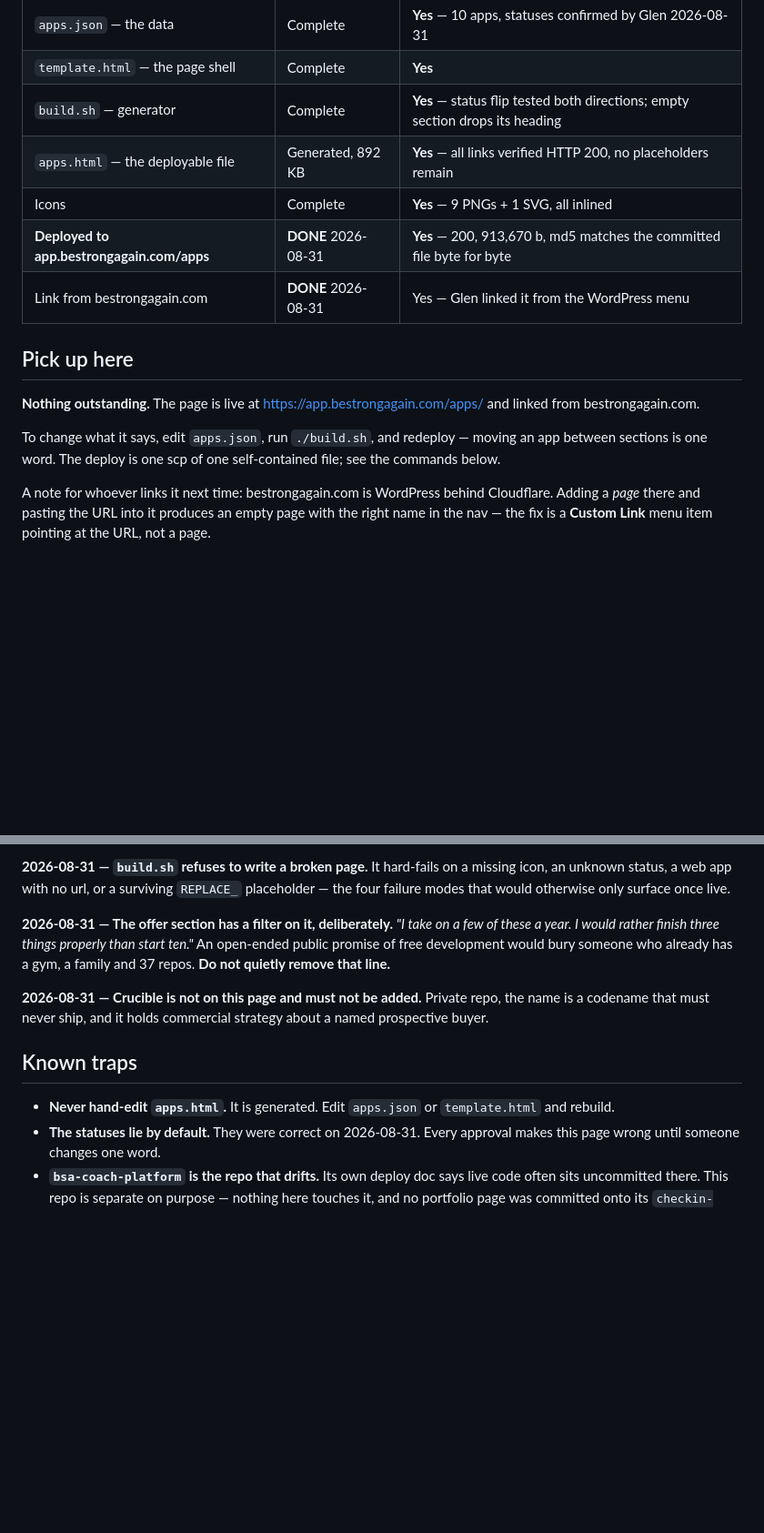
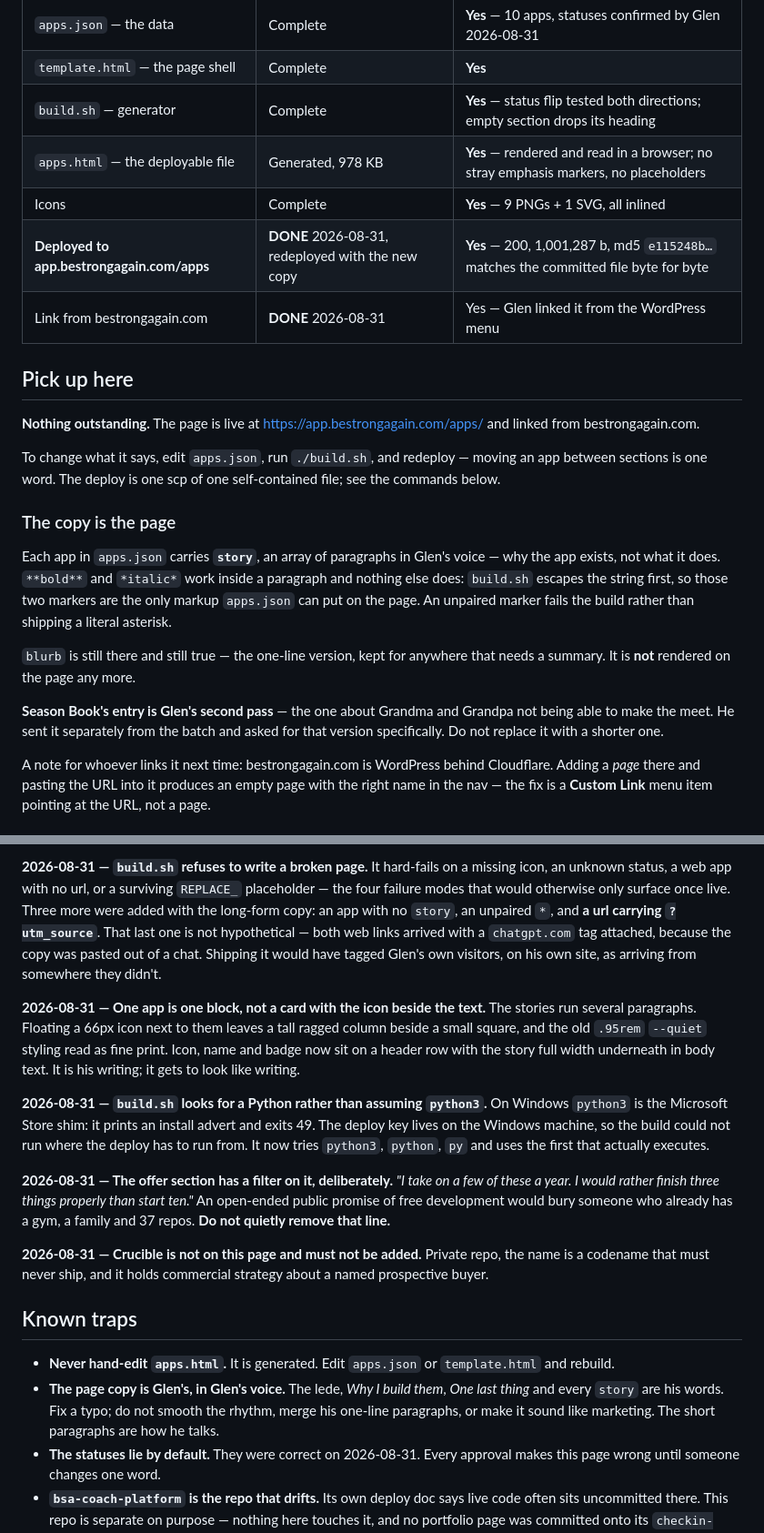
Before and after one commit to Glen-collab/apps-page, a Markdown page: HANDOFF.md, 2 parts joined by grey strips. Shown at 91% size. Rendered like a GitHub page; blank space fills up the shorter version.

Commit message:
HANDOFF: the copy is the page now
Co-Authored-By: Claude Opus 5 (1M context) <noreply@anthropic.com>
Claude-Session: https://claude.ai/code/session_018Au4zqia24sEafPkW1Vc64

```diff
--- a/HANDOFF.md
+++ b/HANDOFF.md
@@ -18,9 +18,9 @@ since 2026-08-31.
 | `apps.json` — the data | Complete | **Yes** — 10 apps, statuses confirmed by Glen 2026-08-31 |
 | `template.html` — the page shell | Complete | **Yes** |
 | `build.sh` — generator | Complete | **Yes** — status flip tested both directions; empty section drops its heading |
-| `apps.html` — the deployable file | Generated, 892 KB | **Yes** — all links verified HTTP 200, no placeholders remain |
+| `apps.html` — the deployable file | Generated, 978 KB | **Yes** — rendered and read in a browser; no stray emphasis markers, no placeholders |
 | Icons | Complete | **Yes** — 9 PNGs + 1 SVG, all inlined |
-| **Deployed to app.bestrongagain.com/apps** | **DONE** 2026-08-31 | **Yes** — 200, 913,670 b, md5 matches the committed file byte for byte |
+| **Deployed to app.bestrongagain.com/apps** | **DONE** 2026-08-31, redeployed with the new copy | **Yes** — 200, 1,001,287 b, md5 `e115248b…` matches the committed file byte for byte |
 | Link from bestrongagain.com | **DONE** 2026-08-31 | Yes — Glen linked it from the WordPress menu |
 
 ## Pick up here
@@ -31,6 +31,21 @@ and linked from bestrongagain.com.
 To change what it says, edit `apps.json`, run `./build.sh`, and redeploy — moving
 an app between sections is one word. The deploy is one scp of one self-contained
 file; see the commands below.
+
+### The copy is the page
+
+Each app in `apps.json` carries **`story`**, an array of paragraphs in Glen's
+voice — why the app exists, not what it does. `**bold**` and `*italic*` work
+inside a paragraph and nothing else does: `build.sh` escapes the string first,
+so those two markers are the only markup `apps.json` can put on the page. An
+unpaired marker fails the build rather than shipping a literal asterisk.
+
+`blurb` is still there and still true — the one-line version, kept for anywhere
+that needs a summary. It is **not** rendered on the page any more.
+
+**Season Book's entry is Glen's second pass** — the one about Grandma and Grandpa
+not being able to make the meet. He sent it separately from the batch and asked
+for that version specifically. Do not replace it with a shorter one.
 
 A note for whoever links it next time: bestrongagain.com is WordPress behind
 Cloudflare. Adding a *page* there and pasting the URL into it produces an empty
@@ -112,6 +127,24 @@ for a portfolio page is fine.
 **2026-08-31 — `build.sh` refuses to write a broken page.** It hard-fails on a
 missing icon, an unknown status, a web app with no url, or a surviving `REPLACE_`
 placeholder — the four failure modes that would otherwise only surface once live.
+Three more were added with the long-form copy: an app with no `story`, an
+unpaired `*`, and **a url carrying `?utm_source`**. That last one is not
+hypothetical — both web links arrived with a `chatgpt.com` tag attached, because
+the copy was pasted out of a chat. Shipping it would have tagged Glen's own
+visitors, on his own site, as arriving from somewhere they didn't.
+
+**2026-08-31 — One app is one block, not a card with the icon beside the text.**
+The stories run several paragraphs. Floating a 66px icon next to them leaves a
+tall ragged column beside a small square, and the old `.95rem` `--quiet` styling
+read as fine print. Icon, name and badge now sit on a header row with the story
+full width underneath in body text. It is his writing; it gets to look like
+writing.
+
+**2026-08-31 — `build.sh` looks for a Python rather than assuming `python3`.**
+On Windows `python3` is the Microsoft Store shim: it prints an install advert and
+exits 49. The deploy key lives on the Windows machine, so the build could not run
+where the deploy has to run from. It now tries `python3`, `python`, `py` and uses
+the first that actually executes.
 
 **2026-08-31 — The offer section has a filter on it, deliberately.** *"I take on a
 few of these a year. I would rather finish three things properly than start ten."*
@@ -126,6 +159,10 @@ named prospective buyer.
 
 - **Never hand-edit `apps.html`.** It is generated. Edit `apps.json` or
   `template.html` and rebuild.
+- **The page copy is Glen's, in Glen's voice.** The lede, *Why I build them*,
+  *One last thing* and every `story` are his words. Fix a typo; do not smooth the
+  rhythm, merge his one-line paragraphs, or make it sound like marketing. The
+  short paragraphs are how he talks.
 - **The statuses lie by default.** They were correct on 2026-08-31. Every approval
   makes this page wrong until someone changes one word.
 - **`bsa-coach-platform` is the repo that drifts.** Its own deploy doc says live code
```
Also changed, not shown: other parts of HANDOFF.md (+2 -2 lines).
